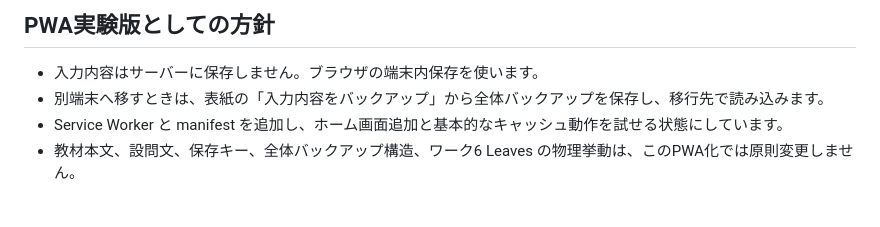
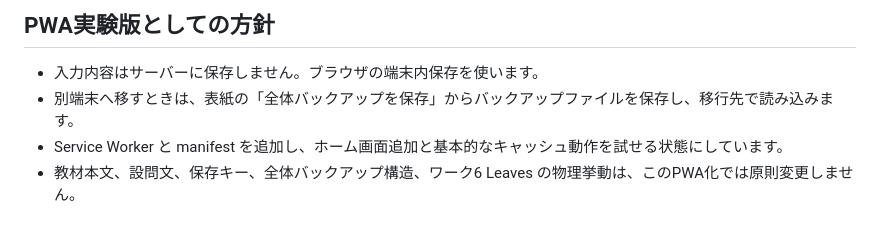
Before and after one commit to IFCSapp/mental-care-workbook-pwa, a Markdown page: README.md, the part around the change. Rendered like a GitHub page.

Commit message:
Fix PWA README backup wording

```diff
--- a/README.md
+++ b/README.md
@@ -43,7 +43,7 @@ npm run visual-check
 ## PWA実験版としての方針
 
 - 入力内容はサーバーに保存しません。ブラウザの端末内保存を使います。
-- 別端末へ移すときは、表紙の「入力内容をバックアップ」から全体バックアップを保存し、移行先で読み込みます。
+- 別端末へ移すときは、表紙の「全体バックアップを保存」からバックアップファイルを保存し、移行先で読み込みます。
 - Service Worker と manifest を追加し、ホーム画面追加と基本的なキャッシュ動作を試せる状態にしています。
 - 教材本文、設問文、保存キー、全体バックアップ構造、ワーク6 Leaves の物理挙動は、このPWA化では原則変更しません。
 
```
